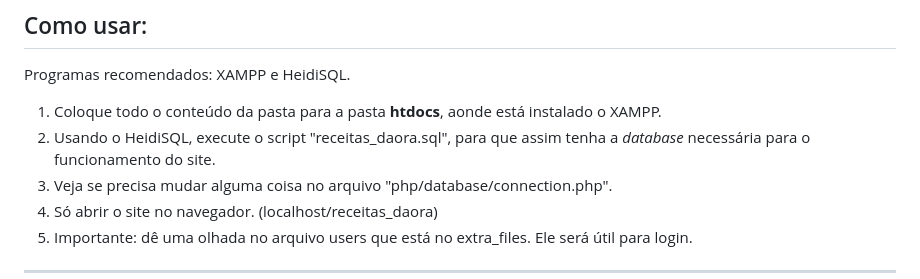
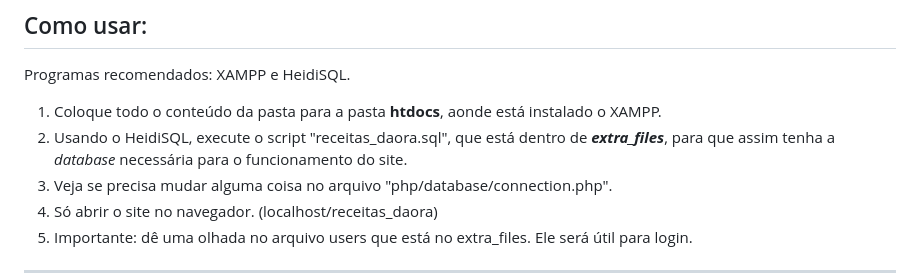
Before and after one commit to Bigodones01/receitas_daora, a Markdown page: readme.md, the part around the change. GitHub-like rendering.

Commit message:
v1.0 FINAL (Fearless Falcon)

```diff
--- a/readme.md
+++ b/readme.md
@@ -12,7 +12,7 @@
 Programas recomendados: XAMPP e HeidiSQL.
 
 1. Coloque todo o conteúdo da pasta para a pasta **htdocs**, aonde está instalado o XAMPP.
-2. Usando o HeidiSQL, execute o script "receitas_daora.sql", para que assim tenha a *database* necessária para o funcionamento do site.
+2. Usando o HeidiSQL, execute o script "receitas_daora.sql", que está dentro de ***extra_files***, para que assim tenha a *database* necessária para o funcionamento do site.
 3. Veja se precisa mudar alguma coisa no arquivo "php/database/connection.php".
 4. Só abrir o site no navegador. (localhost/receitas_daora)
 5. Importante: dê uma olhada no arquivo users que está no extra_files. Ele será útil para login.
```
